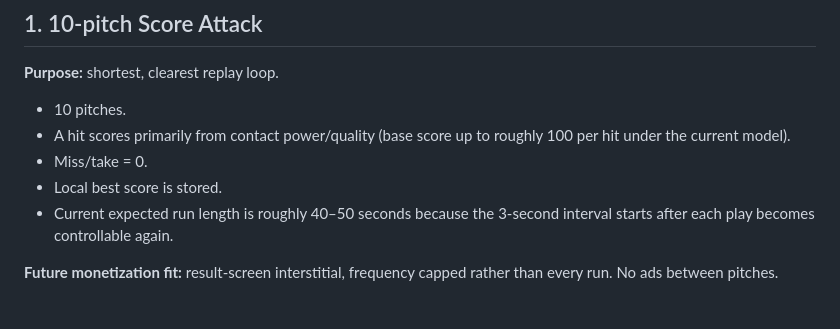
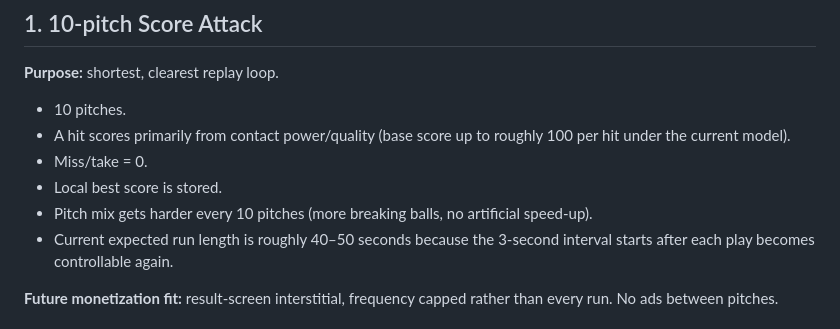
Before and after one commit to hanagemaru/batting-game, a Markdown page: GAME_MODES.md, the part around the change. Rendered like a GitHub page.

```diff
--- a/GAME_MODES.md
+++ b/GAME_MODES.md
@@ -24,6 +24,7 @@ The player build does not reveal pitch type, course, or flight time before/durin
 - A hit scores primarily from contact power/quality (base score up to roughly 100 per hit under the current model).
 - Miss/take = 0.
 - Local best score is stored.
+- Pitch mix gets harder every 10 pitches (more breaking balls, no artificial speed-up).
 - Current expected run length is roughly 40–50 seconds because the 3-second interval starts after each play becomes controllable again.
 
 **Future monetization fit:** result-screen interstitial, frequency capped rather than every run. No ads between pitches.
```
